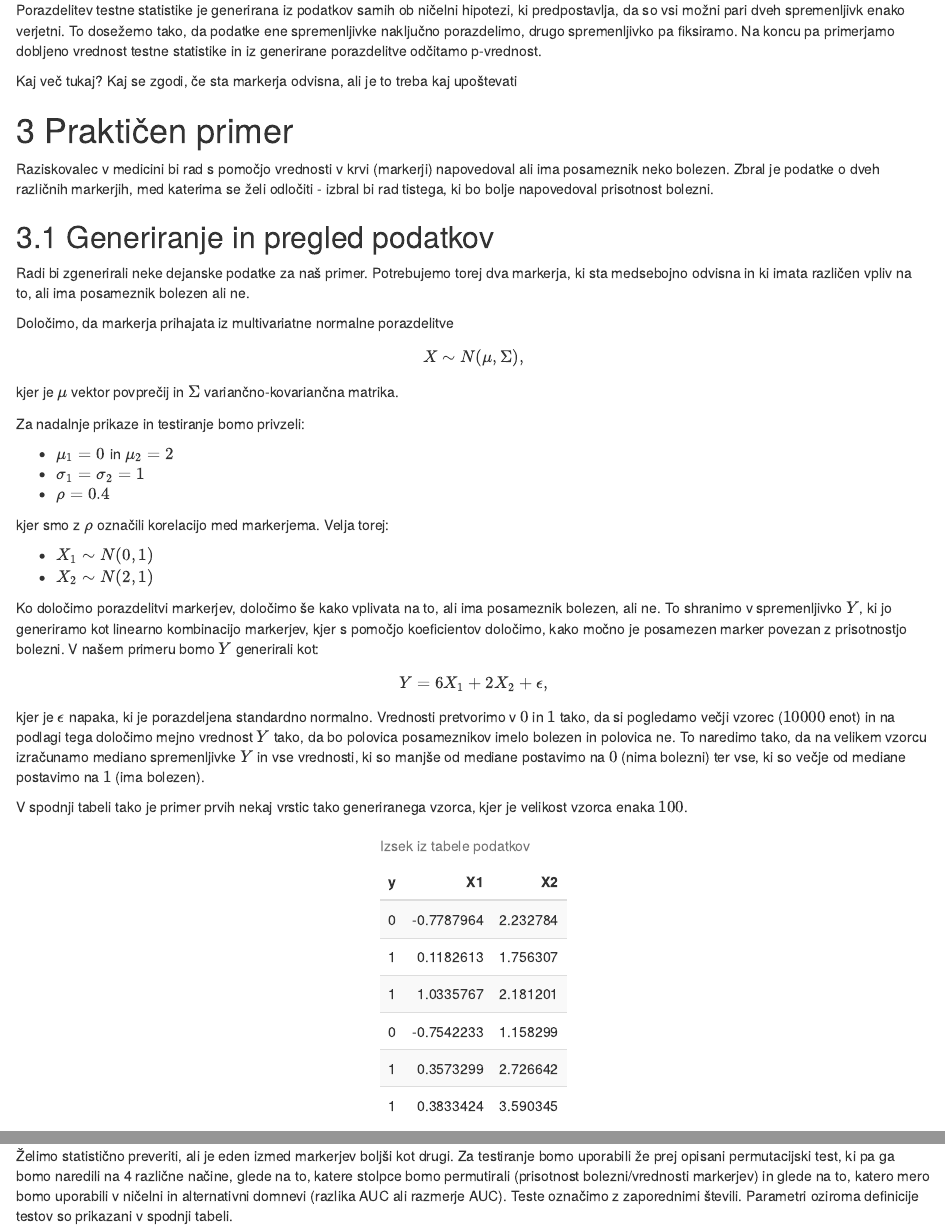
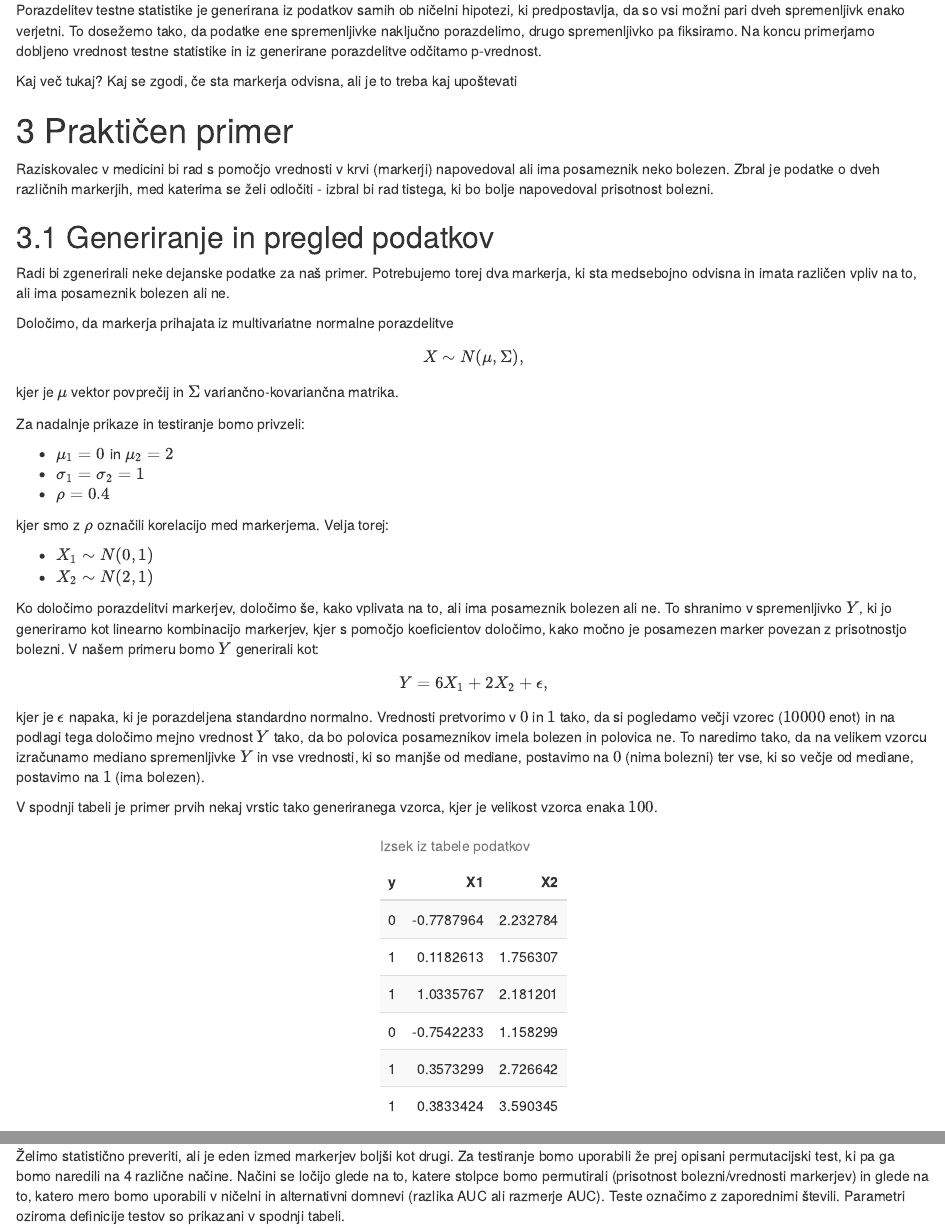
Before and after one commit to ZavbiA/ROC-krivulje-seminarska, an R Markdown document (seminarska_Zupanc_ZavbiKunaver.Rmd): the page in a window 1100 px wide, from 1580 px down, and a second part further down, joined at a grey line. The pictures show the output file seminarska_Zupanc_ZavbiKunaver.html that the author committed with the source, opened offline.

Commit message:
malenkosti

````diff
--- a/seminarska_Zupanc_ZavbiKunaver.Rmd
+++ b/seminarska_Zupanc_ZavbiKunaver.Rmd
@@ -57,7 +57,7 @@ Kot smo omenili že v uvodu, se bomo v sklopu naloge odločali med dvema različ
 
 Za testiranje hipotez bomo uporabljali permutacijski test. Permutacijski test je zelo splošen pristop za testiranje statističnih hipotez, saj nima predpostavk o porazdelitvah in je zato tudi zelo primeren, kadar podatki niso skladni s predpostavko o njihovi porazdelitvi.
 
-Porazdelitev testne statistike je generirana iz podatkov samih ob ničelni hipotezi, ki predpostavlja, da so vsi možni pari dveh spremenljivk enako verjetni. To dosežemo tako, da podatke ene spremenljivke naključno porazdelimo, drugo spremenljivko pa fiksiramo. Na koncu pa primerjamo dobljeno vrednost testne statistike in iz generirane porazdelitve odčitamo p-vrednost.
+Porazdelitev testne statistike je generirana iz podatkov samih ob ničelni hipotezi, ki predpostavlja, da so vsi možni pari dveh spremenljivk enako verjetni. To dosežemo tako, da podatke ene spremenljivke naključno porazdelimo, drugo spremenljivko pa fiksiramo. Na koncu primerjamo dobljeno vrednost testne statistike in iz generirane porazdelitve odčitamo p-vrednost.
 
 Kaj več tukaj? Kaj se zgodi, če sta markerja odvisna, ali je to treba kaj upoštevati
 
@@ -67,7 +67,7 @@ Raziskovalec v medicini bi rad s pomočjo vrednosti v krvi (markerji) napovedova
 
 ## Generiranje in pregled podatkov
 
-Radi bi zgenerirali neke dejanske podatke za naš primer. Potrebujemo torej dva markerja, ki sta medsebojno odvisna in ki imata različen vpliv na to, ali ima posameznik bolezen ali ne.
+Radi bi zgenerirali neke dejanske podatke za naš primer. Potrebujemo torej dva markerja, ki sta medsebojno odvisna in imata različen vpliv na to, ali ima posameznik bolezen ali ne.
 
 Določimo, da markerja prihajata iz multivariatne normalne porazdelitve
 
@@ -85,12 +85,12 @@ kjer smo z $\rho$ označili korelacijo med markerjema. Velja torej:
 * $X_1 \sim N(0,1)$
 * $X_2 \sim N(2,1)$
 
-Ko določimo porazdelitvi markerjev, določimo še kako vplivata na to, ali ima posameznik bolezen, ali ne. To shranimo v spremenljivko $Y$, ki jo generiramo kot linearno kombinacijo markerjev, kjer s pomočjo koeficientov določimo, kako močno je posamezen marker povezan z prisotnostjo bolezni. V našem primeru bomo $Y$ generirali kot:
+Ko določimo porazdelitvi markerjev, določimo še, kako vplivata na to, ali ima posameznik bolezen ali ne. To shranimo v spremenljivko $Y$, ki jo generiramo kot linearno kombinacijo markerjev, kjer s pomočjo koeficientov določimo, kako močno je posamezen marker povezan z prisotnostjo bolezni. V našem primeru bomo $Y$ generirali kot:
 
 $$Y=6X_1+2X_2+\epsilon,$$
-kjer je $\epsilon$ napaka, ki je porazdeljena standardno normalno. Vrednosti pretvorimo v $0$ in $1$ tako, da si pogledamo večji vzorec ($10000$ enot) in na podlagi tega določimo mejno vrednost $Y$ tako, da bo polovica posameznikov imelo bolezen in polovica ne. To naredimo tako, da na velikem vzorcu izračunamo mediano spremenljivke $Y$ in vse vrednosti, ki so manjše od mediane postavimo na $0$ (nima bolezni) ter vse, ki so večje od mediane postavimo na $1$ (ima bolezen).
+kjer je $\epsilon$ napaka, ki je porazdeljena standardno normalno. Vrednosti pretvorimo v $0$ in $1$ tako, da si pogledamo večji vzorec ($10000$ enot) in na podlagi tega določimo mejno vrednost $Y$ tako, da bo polovica posameznikov imela bolezen in polovica ne. To naredimo tako, da na velikem vzorcu izračunamo mediano spremenljivke $Y$ in vse vrednosti, ki so manjše od mediane, postavimo na $0$ (nima bolezni) ter vse, ki so večje od mediane, postavimo na $1$ (ima bolezen).
 
-V spodnji tabeli tako je primer prvih nekaj vrstic tako generiranega vzorca, kjer je velikost vzorca enaka $100$.
+V spodnji tabeli je primer prvih nekaj vrstic tako generiranega vzorca, kjer je velikost vzorca enaka $100$.
 
 ```{r izsek.podatkov}
 source("podatki.R")
@@ -120,7 +120,7 @@ Iz ROC krivulje lahko vidimo, da je na naših podatkih Marker 1 boljši kot Mark
 
 ## Postavitev hipoteze in testiranje
 
-Želimo statistično preveriti, ali je eden izmed markerjev boljši kot drugi. Za testiranje bomo uporabili že prej opisani permutacijski test, ki pa ga bomo naredili na 4 različne načine, glede na to, katere stolpce bomo permutirali (prisotnost bolezni/vrednosti markerjev) in glede na to, katero mero bomo uporabili v ničelni in alternativni domnevi (razlika AUC ali razmerje AUC). Teste označimo z zaporednimi števili. Parametri oziroma definicije testov so prikazani v spodnji tabeli.
+Želimo statistično preveriti, ali je eden izmed markerjev boljši kot drugi. Za testiranje bomo uporabili že prej opisani permutacijski test, ki pa ga bomo naredili na 4 različne načine. Načini se ločijo glede na to, katere stolpce bomo permutirali (prisotnost bolezni/vrednosti markerjev) in glede na to, katero mero bomo uporabili v ničelni in alternativni domnevi (razlika AUC ali razmerje AUC). Teste označimo z zaporednimi števili. Parametri oziroma definicije testov so prikazani v spodnji tabeli.
 
 ```{r tabela.testov}
 testi <- data.frame("Permutiranje"=rep(c("X1,X2","y"),2),
````
Also changed, not shown: seminarska_Zupanc_ZavbiKunaver.html, seminarska_Zupanc_ZavbiKunaver.Rmd (2 more changed lines).
